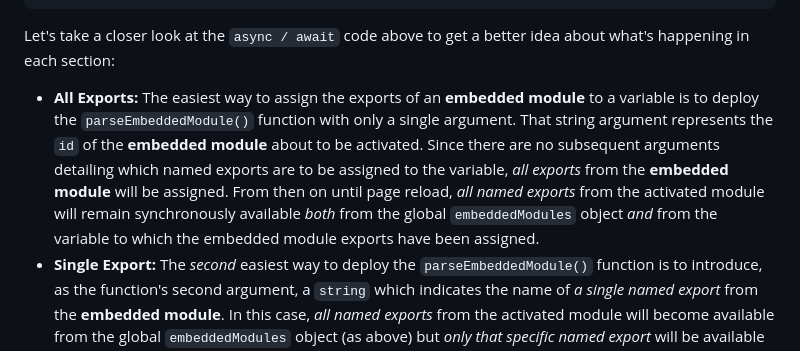
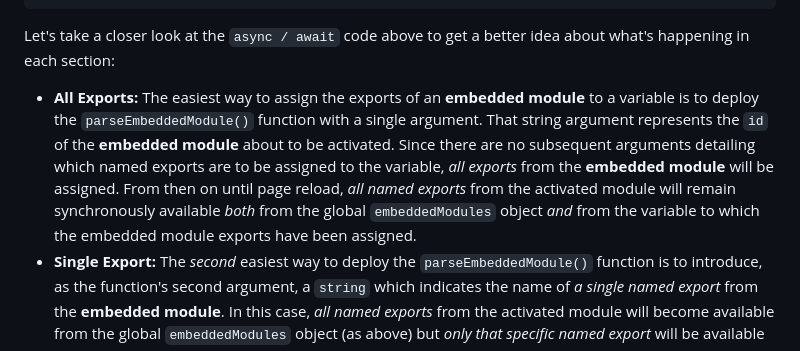
Before and after one commit to RouninMedia/Embedding-ESModules-within-your-HTML-Document, a Markdown page: README.md, the part around the change. GitHub-like rendering.

```diff
--- a/README.md
+++ b/README.md
@@ -194,7 +194,7 @@ We can straightforwardly use the `parseEmbeddedModule()` function with `await`,
 
 Let's take a closer look at the `async / await` code above to get a better idea about what's happening in each section:
 
- - **All Exports:** The easiest way to assign the exports of an **embedded module** to a variable is to deploy the `parseEmbeddedModule()` function with only a single argument. That string argument represents the `id` of the **embedded module** about to be activated. Since there are no subsequent arguments detailing which named exports are to be assigned to the variable, _all exports_ from the **embedded module** will be assigned. From then on until page reload, _all named exports_ from the activated module will remain synchronously available _both_ from the global `embeddedModules` object _and_ from the variable to which the embedded module exports have been assigned.
+ - **All Exports:** The easiest way to assign the exports of an **embedded module** to a variable is to deploy the `parseEmbeddedModule()` function with a single argument. That string argument represents the `id` of the **embedded module** about to be activated. Since there are no subsequent arguments detailing which named exports are to be assigned to the variable, _all exports_ from the **embedded module** will be assigned. From then on until page reload, _all named exports_ from the activated module will remain synchronously available _both_ from the global `embeddedModules` object _and_ from the variable to which the embedded module exports have been assigned.
  - **Single Export:** The _second_ easiest way to deploy the `parseEmbeddedModule()` function is to introduce, as the function's second argument, a `string` which indicates the name of _a single named export_ from the **embedded module**. In this case, _all named exports_ from the activated module will become available from the global `embeddedModules` object (as above) but _only that specific named export_ will be available from the variable to which it has been assigned. Note that this behaviour might be desirable in only a limited set of situations.
  - **Multiple Exports:** Thirdly, instead of deploying a `string`, we can introduce a second argument which is an `array`. Each array element represents the name of an export from the embedded module about to be imported. Each of these _named exports_ will become available from the variable to which they have been assigned, though (as above) _**all** named exports_ from the activated module will be available from the global `embeddedModules` object.
  - **Synchronous Retrieval:** Once an embedded module's named exports have been made synchronously available, it won't be necessary to run the `parseEmbeddedModule()` function again until page reload. In the code above we can see that ``test_D1.displayParagraph_1(`test_D1: ${test_D1.paragraph_1}`);`` works, even in the absence of the `parseEmbeddedModule()` function being invoked. Why? Because, from the point when ``const test_A1 = await parseEmbeddedModule('testModule1');`` (higher up the script) first returned a asynchronous response, the named exports `displayParagraph_1` and `paragraph_1` have been persistently available on a synchronous basis from `embeddedModules.testModule1`.
```
